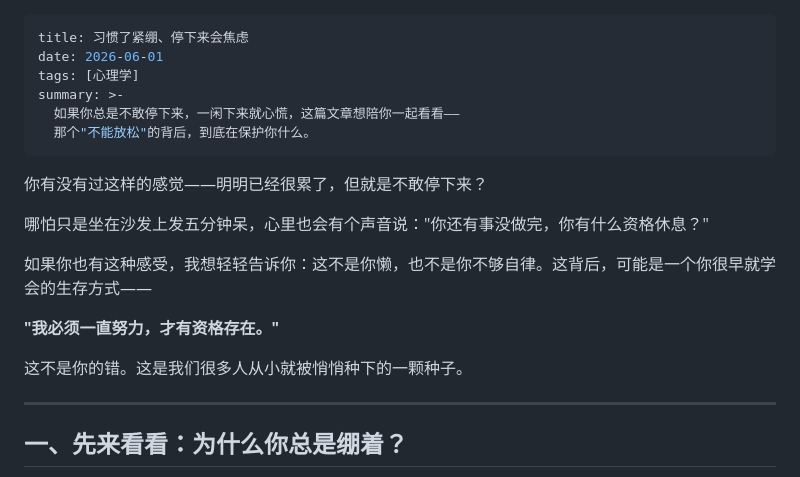
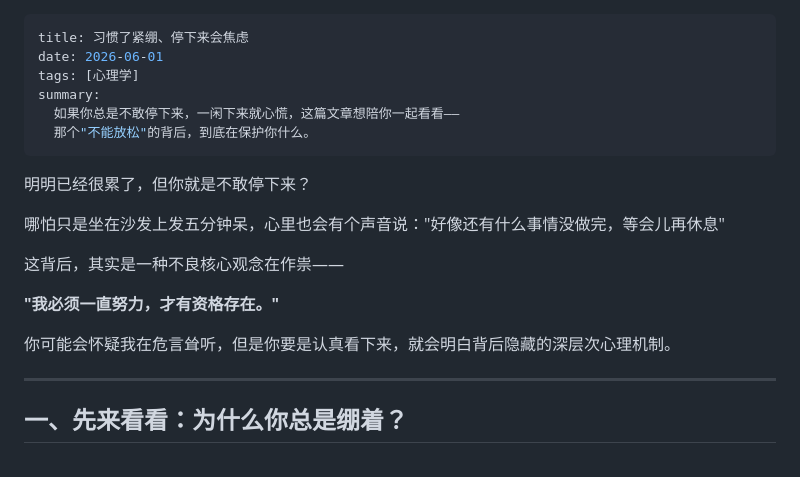
Before and after one commit to vlnk2023/wandering-notes, a Markdown page: data/posts/2026-06-01-ziwosongchi.md, the part around the change. Rendered like a GitHub page.

```diff
--- a/data/posts/2026-06-01-ziwosongchi.md
+++ b/data/posts/2026-06-01-ziwosongchi.md
@@ -2,20 +2,20 @@
 title: 习惯了紧绷、停下来会焦虑
 date: 2026-06-01
 tags: [心理学]
-summary: >-
+summary:
   如果你总是不敢停下来，一闲下来就心慌，这篇文章想陪你一起看看——
   那个"不能放松"的背后，到底在保护你什么。
 ---
 
-你有没有过这样的感觉——明明已经很累了，但就是不敢停下来？
+明明已经很累了，但你就是不敢停下来？
 
-哪怕只是坐在沙发上发五分钟呆，心里也会有个声音说："你还有事没做完，你有什么资格休息？"
+哪怕只是坐在沙发上发五分钟呆，心里也会有个声音说："好像还有什么事情没做完，等会儿再休息"
 
-如果你也有这种感受，我想轻轻告诉你：这不是你懒，也不是你不够自律。这背后，可能是一个你很早就学会的生存方式——
+这背后，其实是一种不良核心观念在作祟——
 
 **"我必须一直努力，才有资格存在。"**
 
-这不是你的错。这是我们很多人从小就被悄悄种下的一颗种子。
+你可能会怀疑我在危言耸听，但是你要是认真看下来，就会明白背后隐藏的深层次心理机制。
 
 ---
 
```
